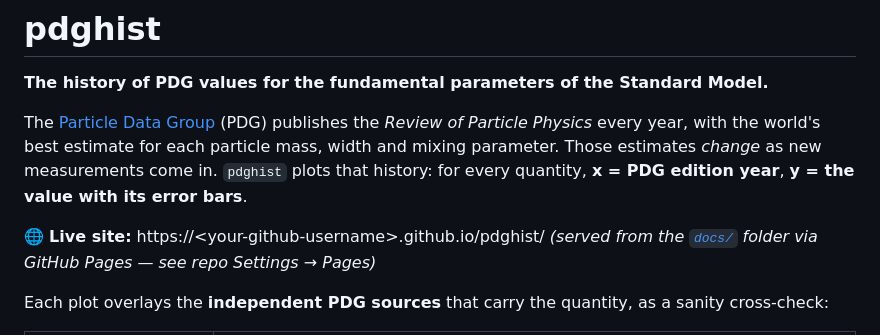
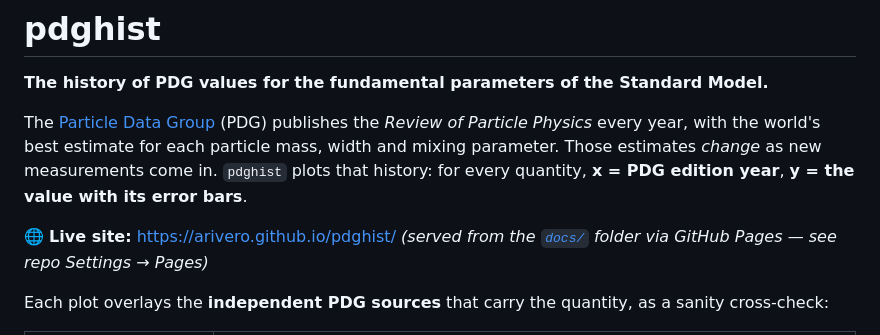
Before and after one commit to arivero/pdghist, a Markdown page: README.md, the part around the change. Drawn GitHub-style.

Commit message:
Set live-site URL to arivero.github.io/pdghist

```diff
--- a/README.md
+++ b/README.md
@@ -8,7 +8,7 @@ mass, width and mixing parameter. Those estimates *change* as new measurements
 come in. `pdghist` plots that history: for every quantity, **x = PDG edition
 year**, **y = the value with its error bars**.
 
-🌐 **Live site:** https://&lt;your-github-username&gt;.github.io/pdghist/
+🌐 **Live site:** https://arivero.github.io/pdghist/
 *(served from the [`docs/`](docs/) folder via GitHub Pages — see repo Settings → Pages)*
 
 Each plot overlays the **independent PDG sources** that carry the quantity, as a
```
